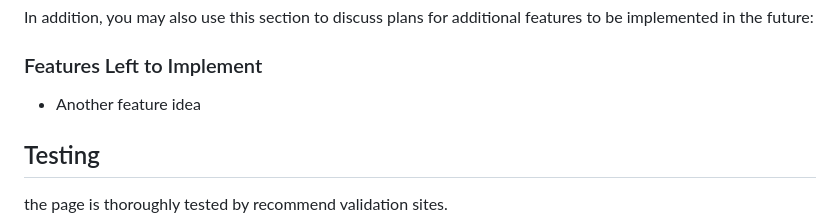
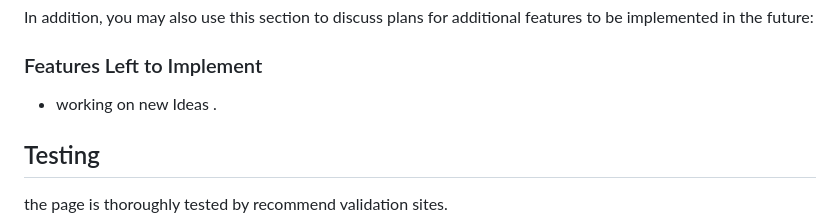
Before and after one commit to Marcopolo1975/Alpine-Hiking-Club, a Markdown page: README.md, the part around the change. Rendered like a GitHub page.

Commit message:
fix type errors in README file

```diff
--- a/README.md
+++ b/README.md
@@ -77,7 +77,7 @@ In addition, you may also use this section to discuss plans for additional featu
 
 ### Features Left to Implement
 
-- Another feature idea
+- working on new Ideas .
 
 ## Testing
 
```
